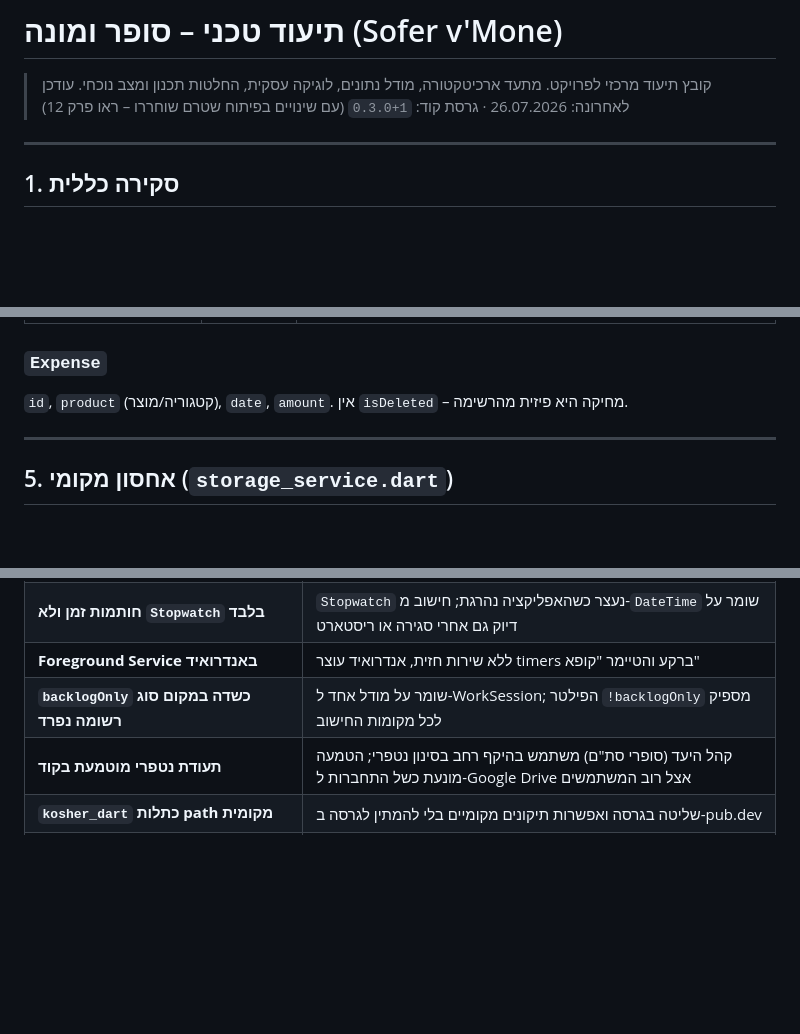
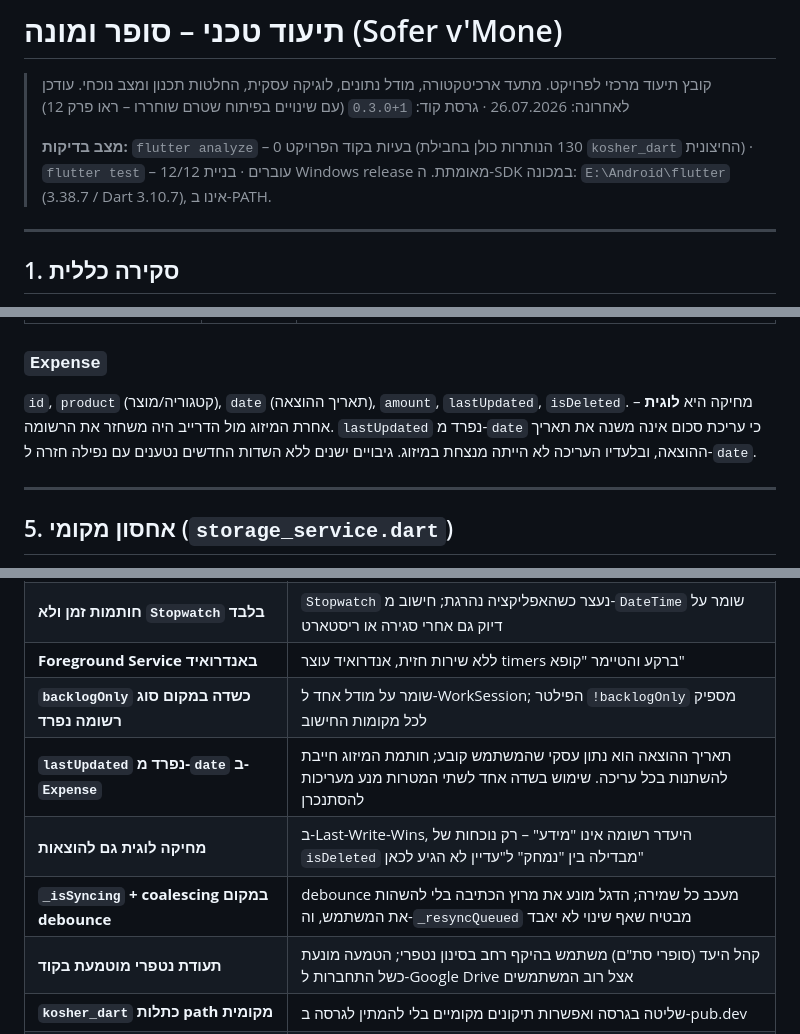
Before and after one commit to soferstam-app/sofer-vmone, a Markdown page: DOCUMENTATION.md, 3 parts joined by grey strips. Rendered like a GitHub page; blank space fills up the shorter version.

```diff
--- a/DOCUMENTATION.md
+++ b/DOCUMENTATION.md
@@ -2,6 +2,8 @@
 
 > קובץ תיעוד מרכזי לפרויקט. מתעד ארכיטקטורה, מודל נתונים, לוגיקה עסקית, החלטות תכנון ומצב נוכחי.
 > עודכן לאחרונה: 26.07.2026 · גרסת קוד: `0.3.0+1` (עם שינויים בפיתוח שטרם שוחררו – ראו פרק 12)
+>
+> **מצב בדיקות:** `flutter analyze` – 0 בעיות בקוד הפרויקט (130 הנותרות כולן בחבילת `kosher_dart` החיצונית) · `flutter test` – 12/12 עוברים · בניית Windows release מאומתת. ה-SDK במכונה: `E:\Android\flutter` (3.38.7 / Dart 3.10.7), אינו ב-PATH.
 
 ---
 
@@ -121,7 +123,8 @@ test/widget_test.dart            טסט ברירת מחדל של Flutter (לא
 | `lastUpdated`, `isDeleted` | | כמו ב-Project |
 
 ### `Expense`
-`id`, `product` (קטגוריה/מוצר), `date`, `amount`. אין `isDeleted` – מחיקה היא פיזית מהרשימה.
+`id`, `product` (קטגוריה/מוצר), `date` (תאריך ההוצאה), `amount`, `lastUpdated`, `isDeleted`.
+מחיקה היא **לוגית** – אחרת המיזוג מול הדרייב היה משחזר את הרשומה. `lastUpdated` נפרד מ-`date` כי עריכת סכום אינה משנה את תאריך ההוצאה, ובלעדיו העריכה לא הייתה מנצחת במיזוג. גיבויים ישנים ללא השדות החדשים נטענים עם נפילה חזרה ל-`date`.
 
 ---
 
@@ -333,6 +350,9 @@ Singleton מעל `flutter_local_notifications`. אזור זמן קבוע: `Asia/
 | **חותמות זמן ולא `Stopwatch` בלבד** | `Stopwatch` נעצר כשהאפליקציה נהרגת; חישוב מ-`DateTime` שומר על דיוק גם אחרי סגירה או ריסטארט |
 | **Foreground Service באנדרואיד** | ללא שירות חזית, אנדרואיד עוצר timers ברקע והטיימר "קופא" |
 | **`backlogOnly` כשדה במקום סוג רשומה נפרד** | שומר על מודל אחד ל-WorkSession; הפילטר `!backlogOnly` מספיק לכל מקומות החישוב |
+| **`lastUpdated` נפרד מ-`date` ב-`Expense`** | תאריך ההוצאה הוא נתון עסקי שהמשתמש קובע; חותמת המיזוג חייבת להשתנות בכל עריכה. שימוש בשדה אחד לשתי המטרות מנע מעריכות להסתנכרן |
+| **מחיקה לוגית גם להוצאות** | ב-Last-Write-Wins, היעדר רשומה אינו "מידע" – רק נוכחות של `isDeleted` מבדילה בין "נמחק" ל"עדיין לא הגיע לכאן" |
+| **`_isSyncing` + coalescing במקום debounce** | debounce מעכב כל שמירה; הדגל מונע את מרוץ הכתיבה בלי להשהות את המשתמש, וה-`_resyncQueued` מבטיח שאף שינוי לא יאבד |
 | **תעודת נטפרי מוטמעת בקוד** | קהל היעד (סופרי סת"ם) משתמש בהיקף רחב בסינון נטפרי; הטמעה מונעת כשל התחברות ל-Google Drive אצל רוב המשתמשים |
 | **`kosher_dart` כתלות path מקומית** | שליטה בגרסה ואפשרות תיקונים מקומיים בלי להמתין לגרסה ב-pub.dev |
 | **`price` ו-`expenses` הם *ליחידה*** | רווח מחושב תמיד כ-`יחידות × (price - expenses)`; הוצאות כלליות שאינן תלויות יחידה מנוהלות בנפרד במסך ההוצאות |
```
Also changed, not shown: other parts of DOCUMENTATION.md (+20 -6 lines).
